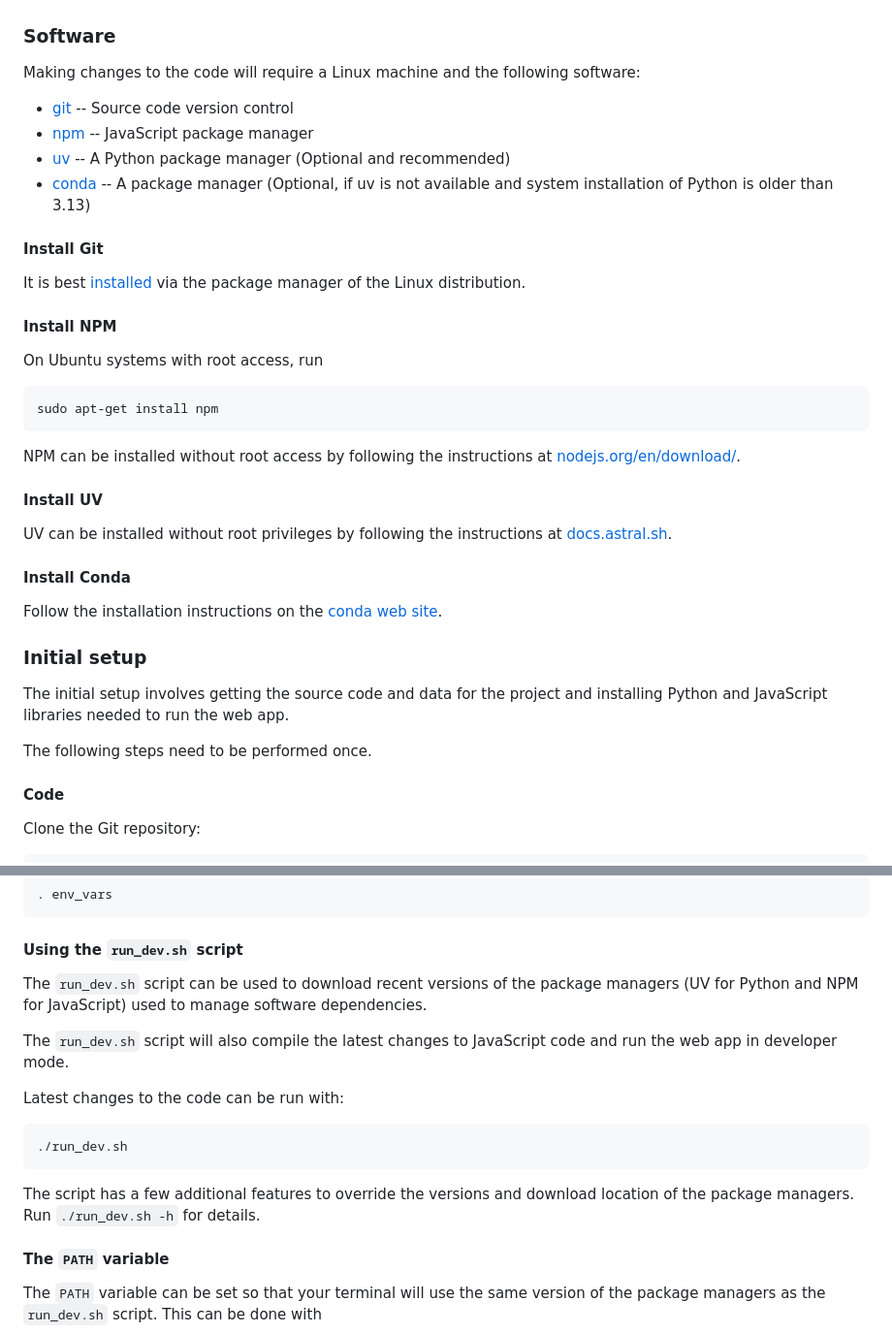
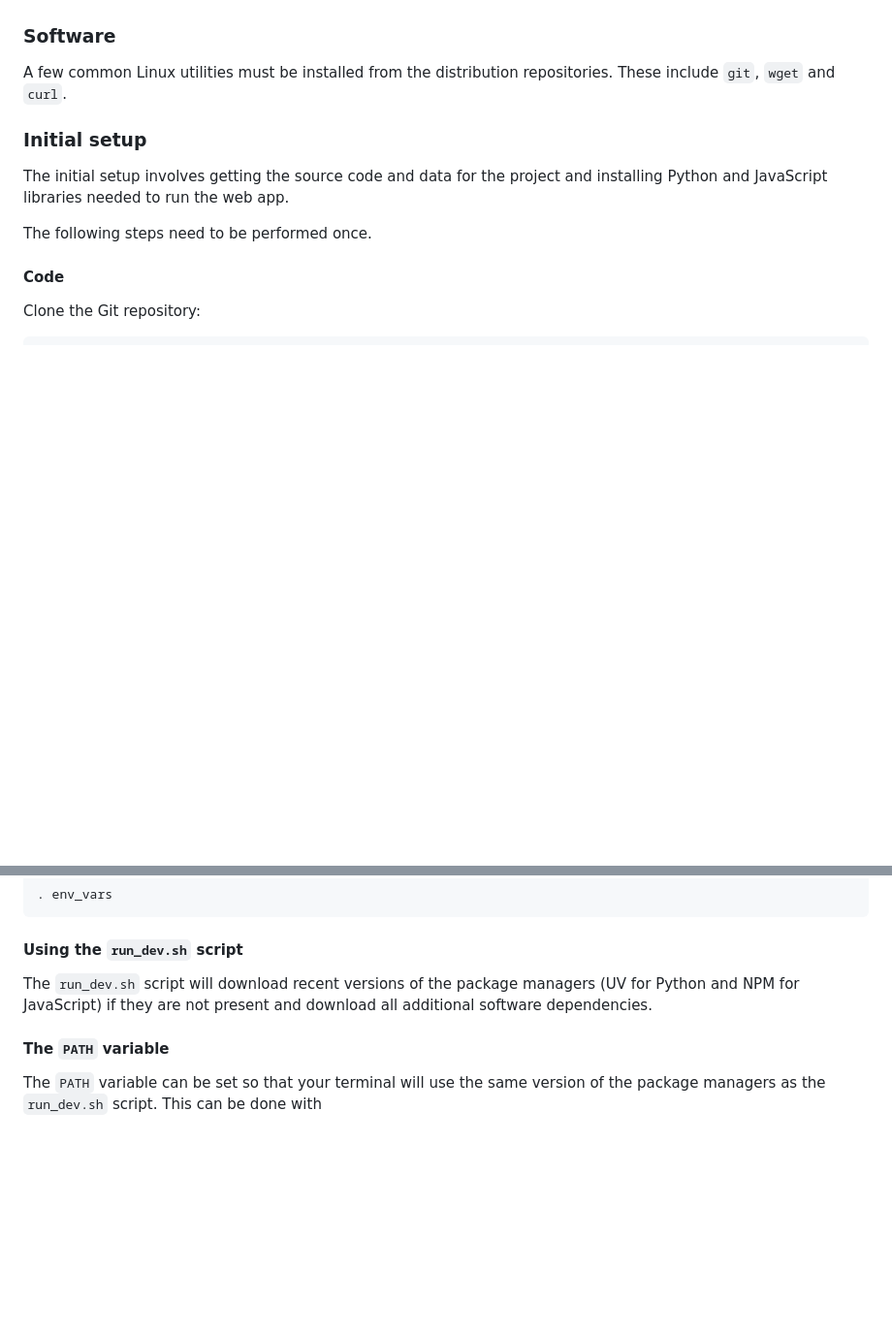
Before and after one commit to SCSDMWT/climate_scenario_web_tool, a Markdown page: README.md, 2 parts joined by grey strips. Shown at 97% size. GitHub-like rendering; blank space fills up the shorter version.

Commit message:
Update readme with run_dev.sh

````diff
--- a/README.md
+++ b/README.md
@@ -65,37 +66,8 @@ Python dependencies are discussed too.
 
 ### Software
 
-Making changes to the code will require a Linux machine and
-the following software:
-
- * [git](https://git-scm.com) -- Source code version control
- * [npm](https://www.npmjs.com/) -- JavaScript package manager
- * [uv](https://docs.astral.sh/uv)  -- A Python package manager (Optional and recommended)
- * [conda](https://docs.conda.io/en/latest/)  -- A package manager (Optional, if uv is not available and system installation of Python is older than 3.13)
-
-#### Install Git
-
-It is best [installed](https://git-scm.com/book/en/v2/Getting-Started-Installing-Git) via
-the package manager of the Linux distribution.
-
-#### Install NPM
-
-On Ubuntu systems with root access, run
-```bash
-sudo apt-get install npm
-```
-
-NPM can be installed without root access by following the instructions
-at [nodejs.org/en/download/](https://nodejs.org/en/download/).
-
-#### Install UV
-
-UV can be installed without root privileges by following the instructions
-at [docs.astral.sh](https://docs.astral.sh/uv/getting-started/installation/).
-
-#### Install Conda
-
-Follow the installation instructions on the [conda web site](https://docs.conda.io/projects/conda/en/stable/user-guide/install/linux.html).
+A few common Linux utilities must be installed from the distribution repositories.
+These include `git`, `wget` and `curl`.
 
 ### Initial setup
 
@@ -145,19 +117,9 @@ The environment variable can now be set by running:
 
 #### Using the `run_dev.sh` script
 
-The `run_dev.sh` script can be used to download recent versions of the package managers
-(UV for Python and NPM for JavaScript) used to manage software dependencies.
-
-The `run_dev.sh` script will also compile the latest changes to JavaScript code and run the
-web app in developer mode.
-
-Latest changes to the code can be run with:
-```bash
-./run_dev.sh
-```
-The script has a few additional features to override the versions and download location of
-the package managers. Run `./run_dev.sh -h` for details.
-
+The `run_dev.sh` script will download recent versions of the package managers
+(UV for Python and NPM for JavaScript) if they are not present
+and download all additional software dependencies.
 
 #### The `PATH` variable
 
````
Also changed, not shown: other parts of README.md (+38 -0 lines).
